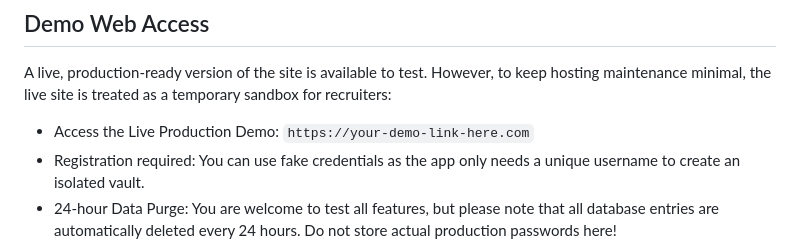
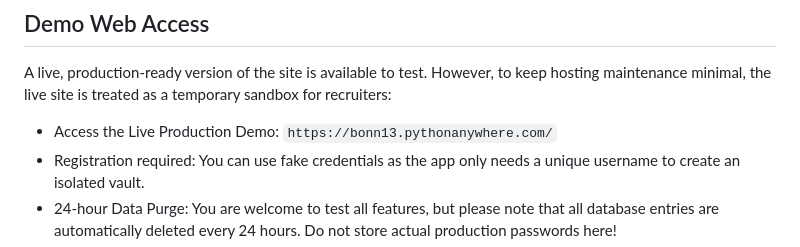
Before and after one commit to Angela-k-503/Sekyu, a Markdown page: README.md, the part around the change. GitHub-like rendering.

```diff
--- a/README.md
+++ b/README.md
@@ -42,7 +42,7 @@ While this project is fully functional, implementing a Single-Page Application (
 ## Demo Web Access
 A live, production-ready version of the site is available to test. However, to keep hosting maintenance minimal, the live site is treated as a temporary sandbox for recruiters:
 
-- Access the Live Production Demo: `https://your-demo-link-here.com`
+- Access the Live Production Demo: `https://bonn13.pythonanywhere.com/`
 - Registration required: You can use fake credentials as the app only needs a unique username to create an isolated vault.
 - 24-hour Data Purge: You are welcome to test all features, but please note that all database entries are automatically deleted every 24 hours. Do not store actual production passwords here!
 - Host It Yourself: This project is fully open-source and production-ready. If you find this architecture promising and want permanent storage, I highly encourage you to clone the repository and host it locally or on your own server.
```
